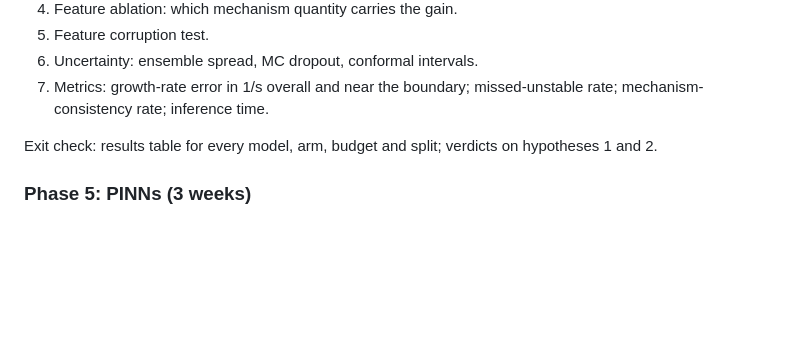
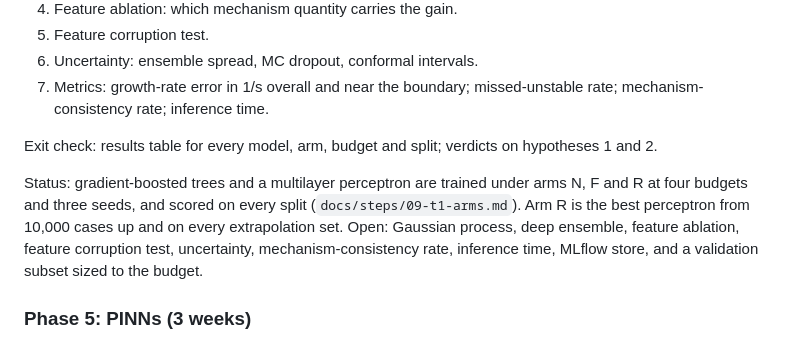
Before and after one commit to TimThacker/sso-sciml, a Markdown page: docs/PLAN.md, the part around the change. Rendered like a GitHub page; blank space fills up the shorter version.

```diff
--- a/docs/PLAN.md
+++ b/docs/PLAN.md
@@ -277,6 +277,8 @@ Status: the T1 dataset is done (`docs/steps/08-t1-dataset.md`): 131,072 in-distr
 
 Exit check: results table for every model, arm, budget and split; verdicts on hypotheses 1 and 2.
 
+Status: gradient-boosted trees and a multilayer perceptron are trained under arms N, F and R at four budgets and three seeds, and scored on every split (`docs/steps/09-t1-arms.md`). Arm R is the best perceptron from 10,000 cases up and on every extrapolation set. Open: Gaussian process, deep ensemble, feature ablation, feature corruption test, uncertainty, mechanism-consistency rate, inference time, MLflow store, and a validation subset sized to the budget.
+
 ### Phase 5: PINNs (3 weeks)
 
 1. Forward PINN on one System A case, then one System B1 case. Work through the difficulty table; record what each remedy changes.
```
Also changed, not shown: README.md (+2 -0 lines), docs/steps/09-t1-arms.md (added, +115 -0 lines), docs/results/phase4/fig18_t1_budget.png (added), docs/results/phase4/fig19_t1_splits.png (added), 5 other files.
